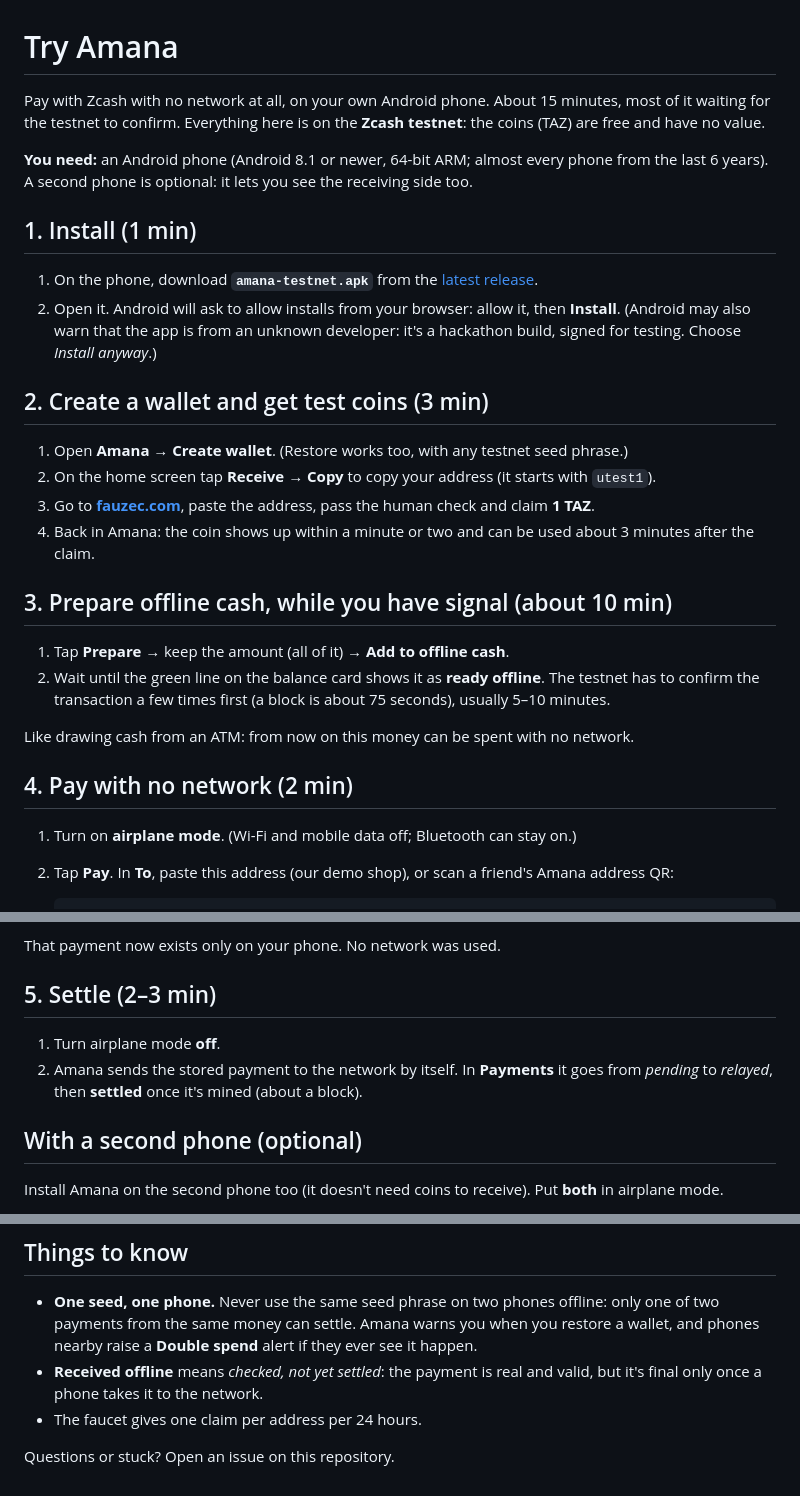
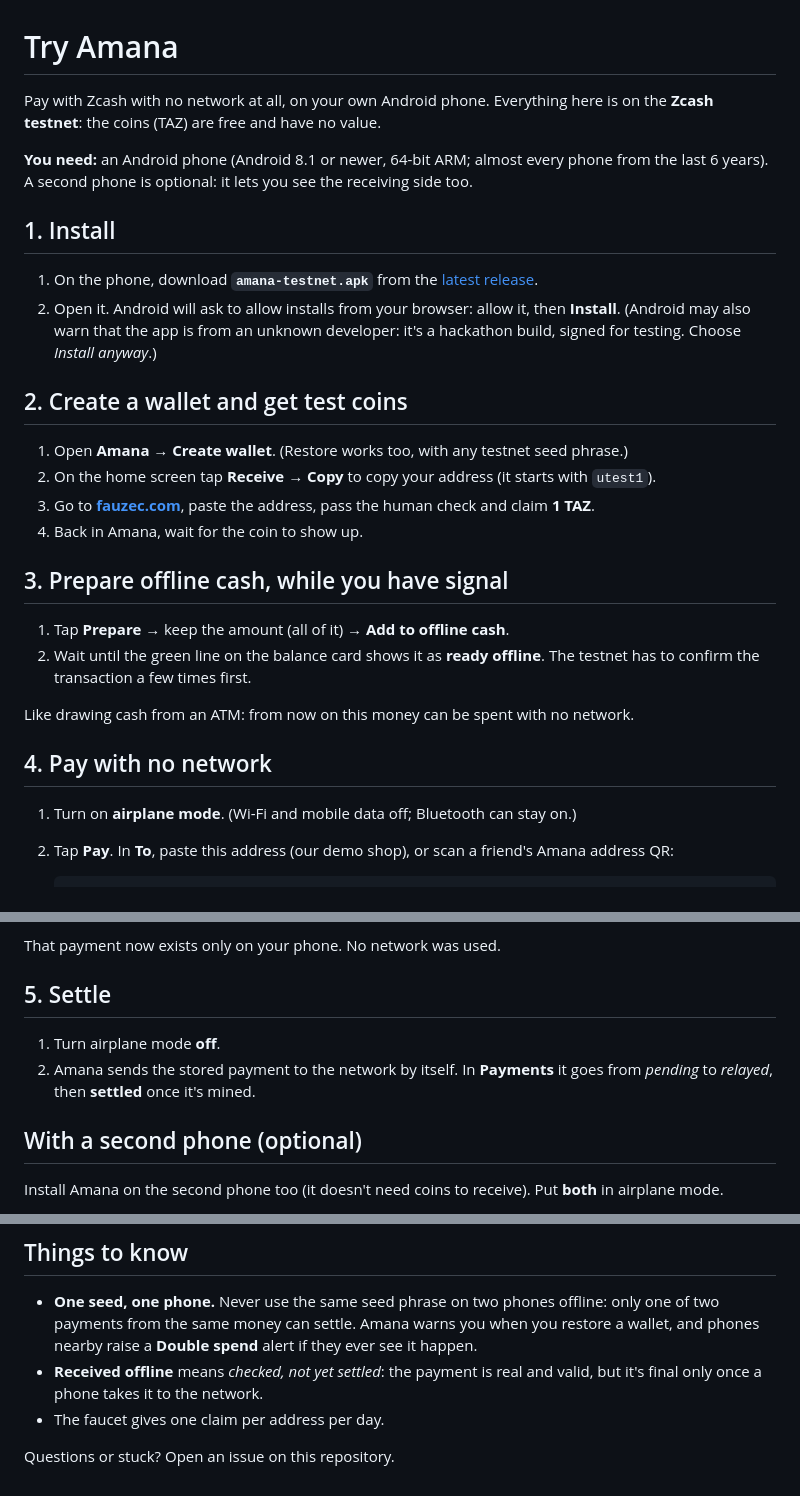
Before and after one commit to binarybeastt/amana, a Markdown page: TRY_IT.md, 3 parts joined by grey strips. Rendered like a GitHub page.

Commit message:
TRY_IT.md: drop the time estimates

```diff
--- a/TRY_IT.md
+++ b/TRY_IT.md
@@ -1,35 +1,34 @@
 # Try Amana
 
-Pay with Zcash with no network at all, on your own Android phone. About 15 minutes, most of it waiting
-for the testnet to confirm. Everything here is on the **Zcash testnet**: the coins (TAZ) are free and have no
+Pay with Zcash with no network at all, on your own Android phone. Everything here is on the **Zcash testnet**: the coins (TAZ) are free and have no
 value.
 
 **You need:** an Android phone (Android 8.1 or newer, 64-bit ARM; almost every phone from the last 6 years).
 A second phone is optional: it lets you see the receiving side too.
 
-## 1. Install (1 min)
+## 1. Install
 
 1. On the phone, download **`amana-testnet.apk`** from the [latest release](../../releases/latest).
 2. Open it. Android will ask to allow installs from your browser: allow it, then **Install**.
    (Android may also warn that the app is from an unknown developer: it's a hackathon build, signed for testing.
    Choose *Install anyway*.)
 
-## 2. Create a wallet and get test coins (3 min)
+## 2. Create a wallet and get test coins
 
 1. Open **Amana** → **Create wallet**. (Restore works too, with any testnet seed phrase.)
 2. On the home screen tap **Receive** → **Copy** to copy your address (it starts with `utest1`).
 3. Go to **[fauzec.com](https://fauzec.com/)**, paste the address, pass the human check and claim **1 TAZ**.
-4. Back in Amana: the coin shows up within a minute or two and can be used about 3 minutes after the claim.
+4. Back in Amana, wait for the coin to show up.
 
-## 3. Prepare offline cash, while you have signal (about 10 min)
+## 3. Prepare offline cash, while you have signal
 
 1. Tap **Prepare** → keep the amount (all of it) → **Add to offline cash**.
 2. Wait until the green line on the balance card shows it as **ready offline**. The testnet has to confirm the
-   transaction a few times first (a block is about 75 seconds), usually 5–10 minutes.
+   transaction a few times first.
 
 Like drawing cash from an ATM: from now on this money can be spent with no network.
 
-## 4. Pay with no network (2 min)
+## 4. Pay with no network
 
 1. Turn on **airplane mode**. (Wi-Fi and mobile data off; Bluetooth can stay on.)
 2. Tap **Pay**. In **To**, paste this address (our demo shop), or scan a friend's Amana address QR:
@@ -43,11 +42,11 @@ Like drawing cash from an ATM: from now on this money can be spent with no netwo
 
 That payment now exists only on your phone. No network was used.
 
-## 5. Settle (2–3 min)
+## 5. Settle
 
 1. Turn airplane mode **off**.
 2. Amana sends the stored payment to the network by itself. In **Payments** it goes from *pending* to
-   *relayed*, then **settled** once it's mined (about a block).
+   *relayed*, then **settled** once it's mined.
 
 ## With a second phone (optional)
 
@@ -67,6 +66,6 @@ Install Amana on the second phone too (it doesn't need coins to receive). Put **
   **Double spend** alert if they ever see it happen.
 - **Received offline** means *checked, not yet settled*: the payment is real and valid, but it's final only
   once a phone takes it to the network.
-- The faucet gives one claim per address per 24 hours.
+- The faucet gives one claim per address per day.
 
 Questions or stuck? Open an issue on this repository.
```
Also changed, not shown: other parts of TRY_IT.md (+2 -2 lines), README.md (+0 -1 lines).
